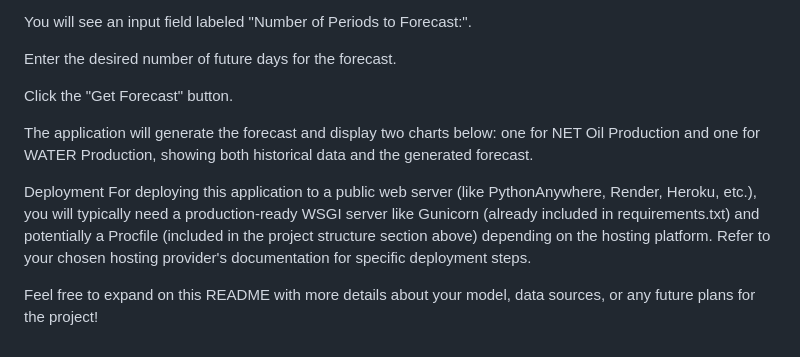
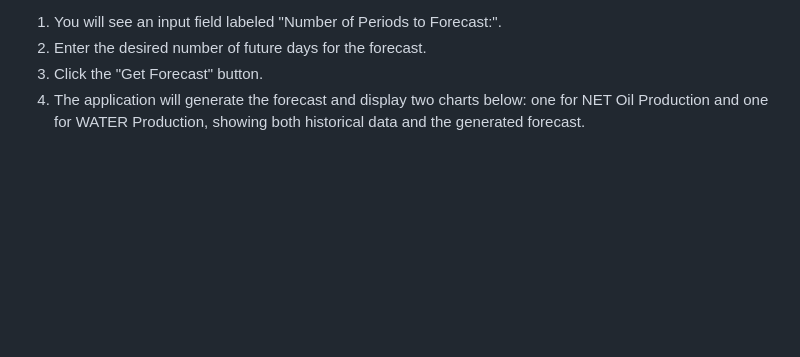
Before and after one commit to Gabrikon/production-forecast, a Markdown page: README.md, the part around one of its changes. Rendered like a GitHub page; blank space fills up the shorter version.

```diff
--- a/README.md
+++ b/README.md
@@ -88,14 +90,6 @@ Using the Web Interface
 Once the application is running and you access it in your browser:
 
-You will see an input field labeled "Number of Periods to Forecast:".
-
-Enter the desired number of future days for the forecast.
-
-Click the "Get Forecast" button.
-
-The application will generate the forecast and display two charts below: one for NET Oil Production and one for WATER Production, showing both historical data and the generated forecast.
-
-Deployment
-For deploying this application to a public web server (like PythonAnywhere, Render, Heroku, etc.), you will typically need a production-ready WSGI server like Gunicorn (already included in requirements.txt) and potentially a Procfile (included in the project structure section above) depending on the hosting platform. Refer to your chosen hosting provider's documentation for specific deployment steps.
-
-Feel free to expand on this README with more details about your model, data sources, or any future plans for the project!
+1.  You will see an input field labeled "Number of Periods to Forecast:".
+2.  Enter the desired number of future days for the forecast.
+3.  Click the "Get Forecast" button.
+4.  The application will generate the forecast and display two charts below: one for NET Oil Production and one for WATER Production, showing both historical data and the generated forecast.
```
Also changed, not shown: other parts of README.md (+53 -51 lines).
